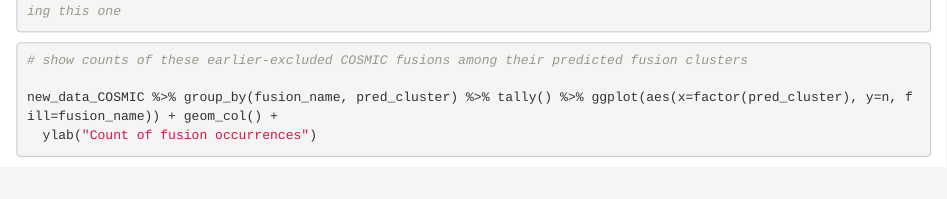
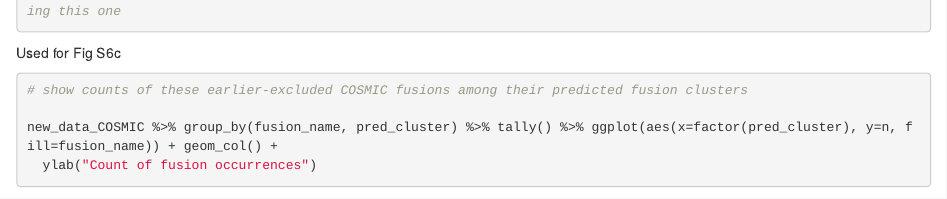
Before and after one commit to broadinstitute/FusionInspectorPaper, an R Markdown document (4.Targeted_FI_to_Cluster4/4.1.Examine_Remaining_COSMIC_fusions/Examine_remaining_COSMIC_fusions.Rmd): the page in a window 1100 px wide, from 1830 px down. Rendered offline with R 4.5, knitr and Pandoc, with nearby package versions; some code elsewhere in the file could not run offline.

Commit message:
updated column headers as before

````diff
--- a/4.Targeted_FI_to_Cluster4/4.1.Examine_Remaining_COSMIC_fusions/Examine_remaining_COSMIC_fusions.Rmd
+++ b/4.Targeted_FI_to_Cluster4/4.1.Examine_Remaining_COSMIC_fusions/Examine_remaining_COSMIC_fusions.Rmd
@@ -87,6 +87,8 @@ new_data_COSMIC = new_data_COSMIC %>% group_by(sample, fusion_name) %>% arrange(
 #new_data_COSMIC = new_data_COSMIC %>% filter(fusion_name != "RUNX1--RUNX1T1")  # can examine the effect of removing this one
 
 ```
+
+Used for Fig S6c
 
 ```{r}
 
````
Also changed, not shown: 5.Individual_Fusions_of_Interest/Variety_of_indiv_fusions.Rmd (+0 -2 lines).
